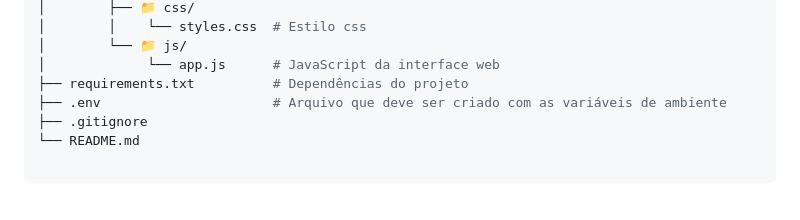
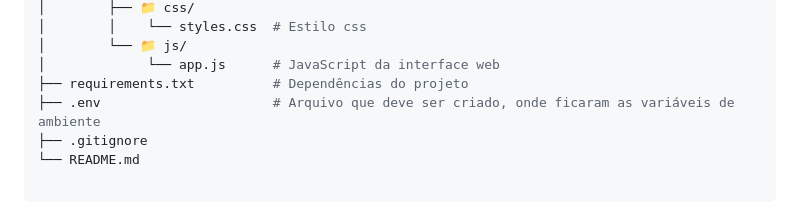
Before and after one commit to GabrielCande/ChatAgentAPI, a Markdown page: README.md, the part around the change. Drawn GitHub-style.

```diff
--- a/README.md
+++ b/README.md
@@ -245,7 +245,7 @@ ChatAgentAPI/
 │        └── 📁 js/
 │             └── app.js      # JavaScript da interface web
 ├── requirements.txt          # Dependências do projeto
-├── .env                      # Arquivo que deve ser criado com as variáveis de ambiente
+├── .env                      # Arquivo que deve ser criado, onde ficaram as variáveis de ambiente
 ├── .gitignore
 └── README.md
 
```
